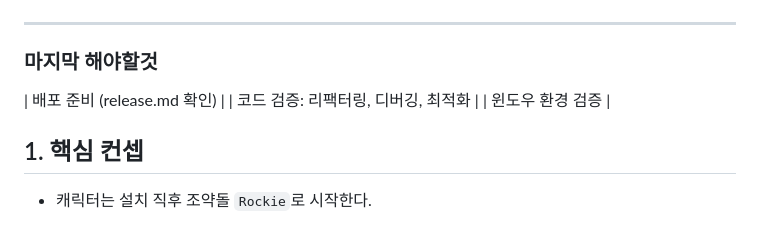
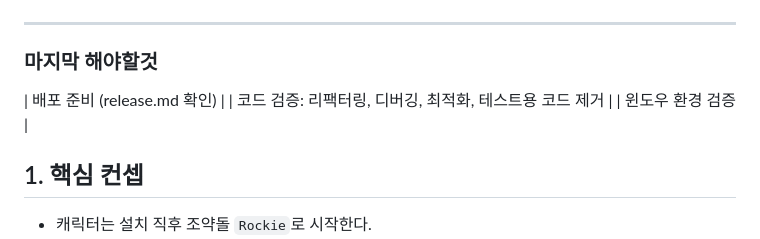
Before and after one commit to jeondowon/rockie, a Markdown page: docs/plan.md, the part around the change. Rendered like a GitHub page.

Commit message:
plan updated

```diff
--- a/docs/plan.md
+++ b/docs/plan.md
@@ -53,7 +53,7 @@ deskPet 캐릭터에 성향 발견형 성장 요소를 추가한다. 사용자
 
 ### 마지막 해야할것
 | 배포 준비 (release.md 확인) |
-| 코드 검증: 리팩터링, 디버깅, 최적화 |
+| 코드 검증: 리팩터링, 디버깅, 최적화, 테스트용 코드 제거 |
 | 윈도우 환경 검증 |
 
 ## 1. 핵심 컨셉
```
